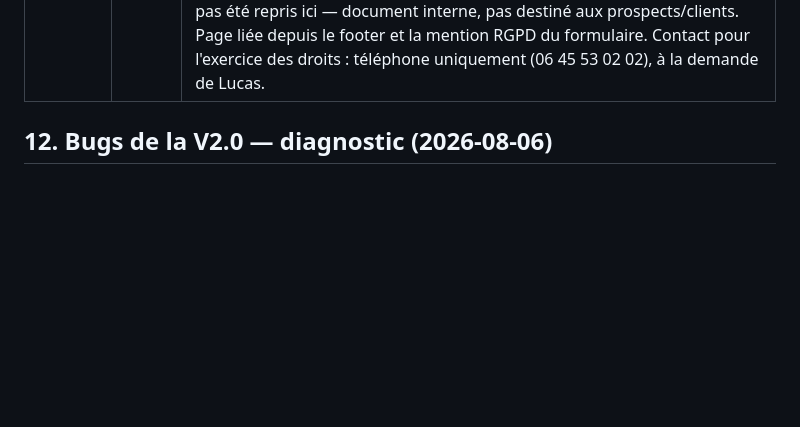
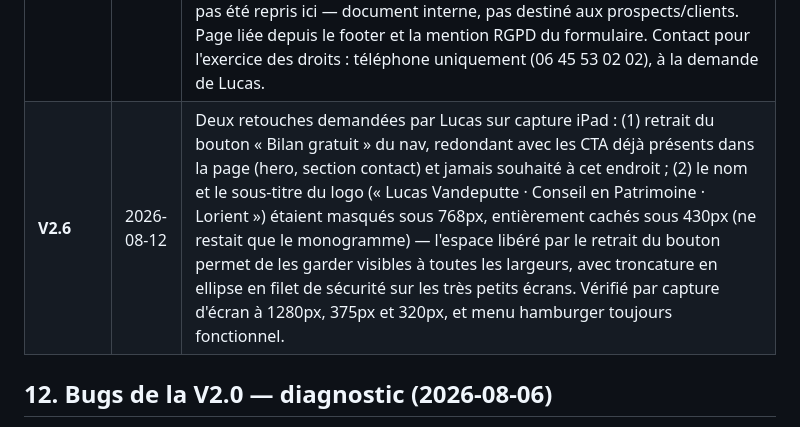
Before and after one commit to lucasvedep-ai/site-cgp-vandeputte, a Markdown page: SUIVI-PROJET.md, the part around the change. Rendered like a GitHub page; blank space fills up the shorter version.

Commit message:
Historique : documente la V2.6 (nav mobile)

```diff
--- a/SUIVI-PROJET.md
+++ b/SUIVI-PROJET.md
@@ -242,6 +242,7 @@ Les prospects du site auront `Source = "Site internet"` (au lieu de "Google Maps
 | **V2.3** | 2026-08-06 | **Passe de finition visuelle**, texte et contenu strictement inchangés. Entrée orchestrée du hero (apparitions en cascade + zoom lent sur la photo), ombre de nav après défilement, soulignement glissant des liens de nav, filet laiton révélé au survol des cartes (services, actualités), inversion douce des icônes de service, témoignages qui se soulèvent, cadre laiton décalé sur la photo À propos, zoom subtil des photos au survol, traits dorés des titres qui s'étirent à l'apparition, profondeur (ombres douces) sur tableau et formulaire, focus clavier visible partout, `::selection` laiton, `scroll-padding-top` (les ancres ne se cachent plus sous la nav). **Bugs corrigés au passage** : (1) le compteur animé réécrivait « +150 000 » en « 150000 » et « +20 ans » en « 20 ans » (perte du + et de l'espace des milliers) ; il respecte désormais le format d'origine et `prefers-reduced-motion`. (2) Le badge « Bilan gratuit · 30 min », positionné en absolu, recouvrait la ligne « Mandataire Capfinances » sur les écrans peu hauts (iPhone, laptops 1024-1440×≤900 — mesuré sur 9 formats) ; il est désormais dans le flux du contenu, au-dessus de l'accroche, où il ne peut plus rien chevaucher. (3) La grille Services (6 cartes en auto-fit) laissait 2 cases vides sur écran large (4 colonnes) ; forcée à 2 rangées de 3 au-delà de 1000px. |
 | **V2.4** | 2026-08-06 | Retrait de l'engagement de rappel chiffré (« sous 24h ») demandé par Lucas, aux trois endroits où il apparaissait : chiffre-clé du hero (« 24h / Délai de rappel » → « Rapide / Prise de contact »), intro du formulaire de contact, message de confirmation après envoi. Le compteur animé du hero ne porte plus que sur 2 valeurs numériques (30 min, 100 %) puisque la 3ᵉ n'en est plus une. Aucune modification du formulaire ni de sa logique d'envoi. |
 | **V2.5** | 2026-08-12 | Ajout de la page **`confidentialite.html`** (politique de confidentialité RGPD), premier point d'une liste de 19 points techniques/SEO passés en revue avec Lucas — traité en priorité car obligation légale ; les autres (schema local business, FAQ, meta description, CTA sticky mobile, études de cas…) restent à faire, validés un par un avant implémentation. Contenu aligné sur le registre des traitements existant (mêmes durées de conservation, sous-traitants, base légale), avec des clauses orientées protection de Lucas ajoutées à sa demande explicite : langage de moyens plutôt que de résultat sur la sécurité, absence de décision automatisée (art. 22 RGPD), vérification d'identité avant réponse à une demande de droits, portée du formulaire clarifiée (ne vaut pas conseil personnalisé), responsabilité de la donnée « recommandé par » reportée sur le déclarant. Le point de vigilance du registre interne (compte Google gratuit sans DPA signé) n'a volontairement pas été repris ici — document interne, pas destiné aux prospects/clients. Page liée depuis le footer et la mention RGPD du formulaire. Contact pour l'exercice des droits : téléphone uniquement (06 45 53 02 02), à la demande de Lucas. |
+| **V2.6** | 2026-08-12 | Deux retouches demandées par Lucas sur capture iPad : (1) retrait du bouton « Bilan gratuit » du nav, redondant avec les CTA déjà présents dans la page (hero, section contact) et jamais souhaité à cet endroit ; (2) le nom et le sous-titre du logo (« Lucas Vandeputte · Conseil en Patrimoine · Lorient ») étaient masqués sous 768px, entièrement cachés sous 430px (ne restait que le monogramme) — l'espace libéré par le retrait du bouton permet de les garder visibles à toutes les largeurs, avec troncature en ellipse en filet de sécurité sur les très petits écrans. Vérifié par capture d'écran à 1280px, 375px et 320px, et menu hamburger toujours fonctionnel. |
 
 ## 12. Bugs de la V2.0 — diagnostic (2026-08-06)
 
```
